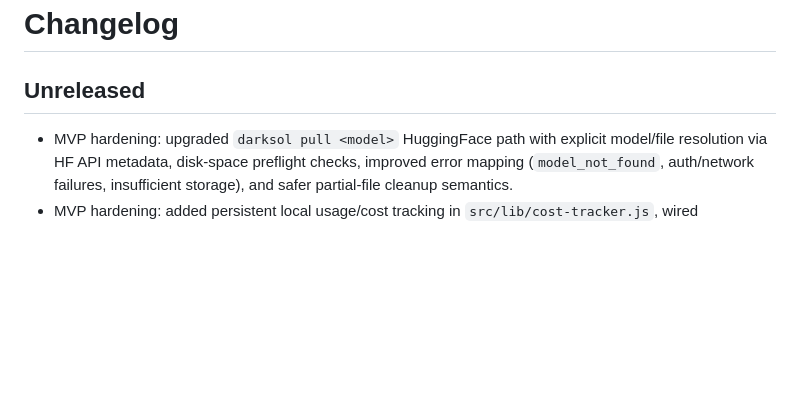
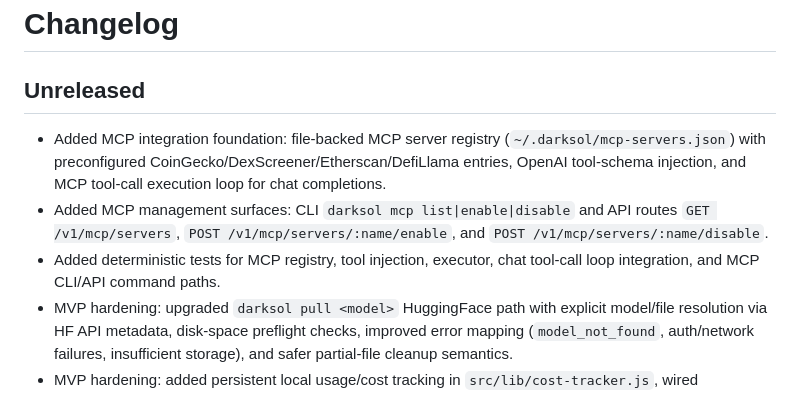
Before and after one commit to darks0l/darksol-inference, a Markdown page: CHANGELOG.md, the part around the change. Rendered like a GitHub page; blank space fills up the shorter version.

```diff
--- a/CHANGELOG.md
+++ b/CHANGELOG.md
@@ -1,6 +1,9 @@
 # Changelog
 
 ## Unreleased
+- Added MCP integration foundation: file-backed MCP server registry (`~/.darksol/mcp-servers.json`) with preconfigured CoinGecko/DexScreener/Etherscan/DefiLlama entries, OpenAI tool-schema injection, and MCP tool-call execution loop for chat completions.
+- Added MCP management surfaces: CLI `darksol mcp list|enable|disable` and API routes `GET /v1/mcp/servers`, `POST /v1/mcp/servers/:name/enable`, and `POST /v1/mcp/servers/:name/disable`.
+- Added deterministic tests for MCP registry, tool injection, executor, chat tool-call loop integration, and MCP CLI/API command paths.
 - MVP hardening: upgraded `darksol pull <model>` HuggingFace path with explicit model/file resolution via HF API metadata, disk-space preflight checks, improved error mapping (`model_not_found`, auth/network failures, insufficient storage), and safer partial-file cleanup semantics.
 - MVP hardening: added persistent local usage/cost tracking in `src/lib/cost-tracker.js`, wired completion/chat usage logging (including streaming flows), exposed `GET /v1/app/usage`, and added CLI `darksol usage`.
 - MVP hardening: enhanced HuggingFace search/directory recommendations with sort options (`trending|popular|downloads|recent|likes`), optional hardware-aware fit filtering (`recommended|will_fit|might_fit|any`), and compatibility indicators (`will fit`, `might fit`, `won't fit`).
```
Also changed, not shown: README.md (+16 -0 lines).
